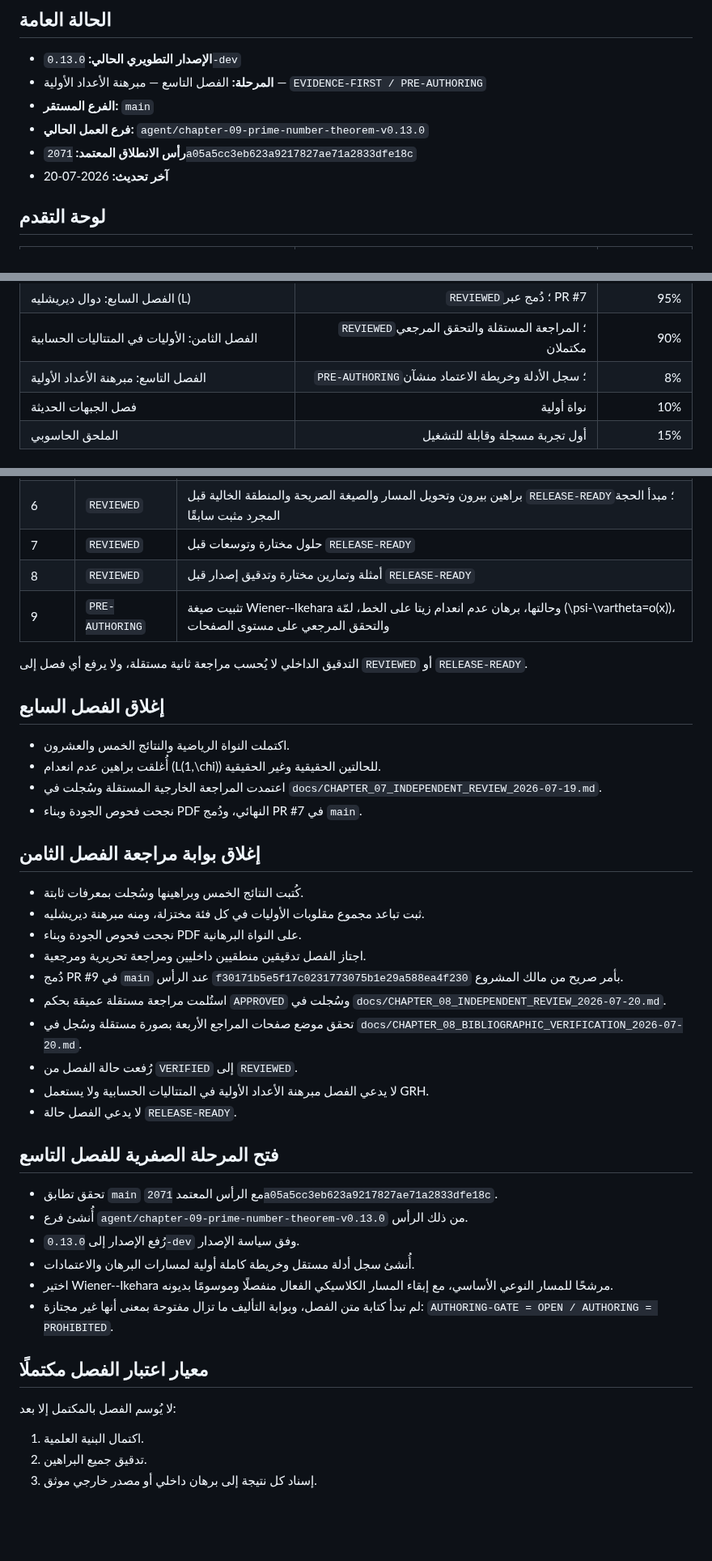
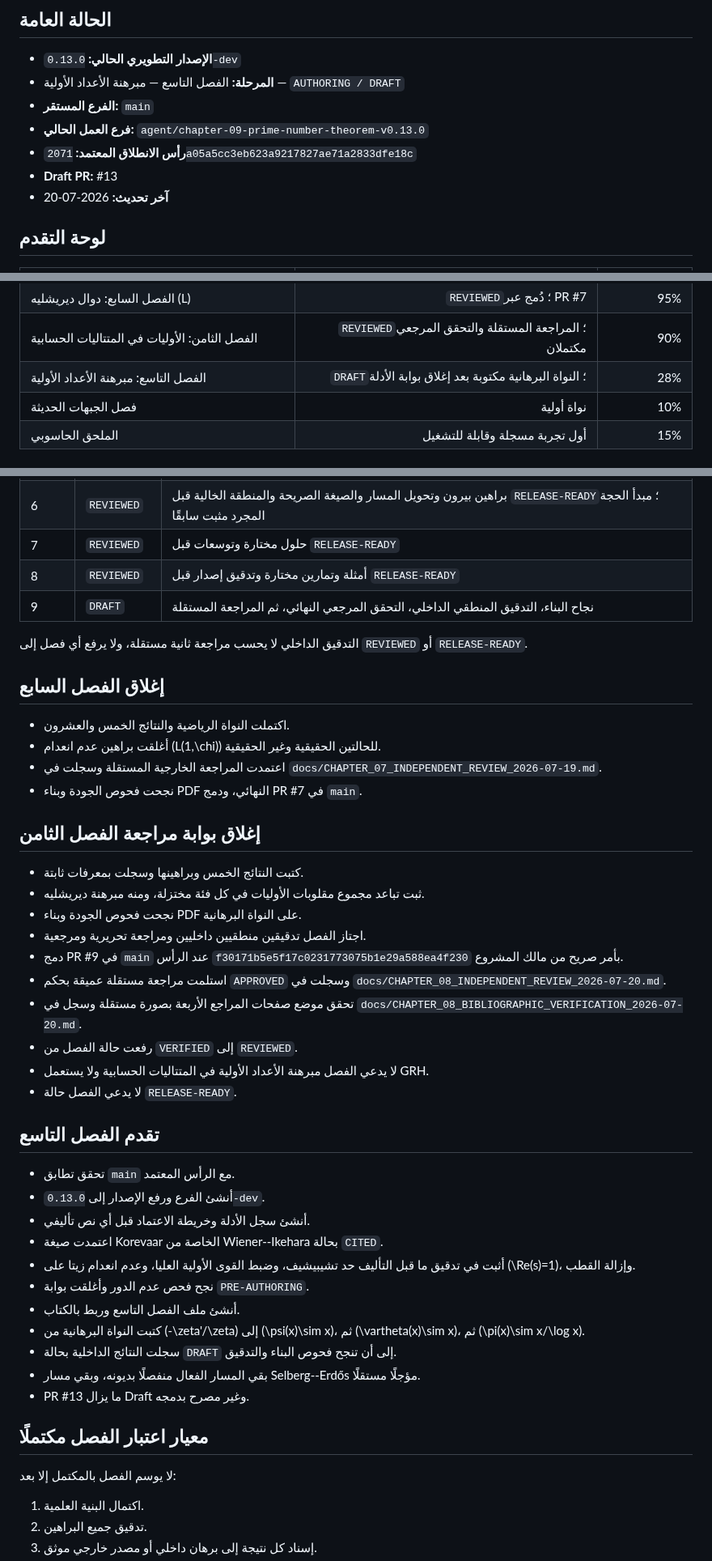
Before and after one commit to mesuef1974/analytic-number-theory-encyclopedia-ar, a Markdown page: docs/PROGRESS.md, 3 parts joined by grey strips. Shown at 81% size. Drawn GitHub-style; blank space fills up the shorter version.

Commit message:
Record chapter 09 draft progress

```diff
--- a/docs/PROGRESS.md
+++ b/docs/PROGRESS.md
@@ -3,10 +3,11 @@
 ## الحالة العامة
 
 - **الإصدار التطويري الحالي:** `0.13.0-dev`
-- **المرحلة:** الفصل التاسع — مبرهنة الأعداد الأولية — `EVIDENCE-FIRST / PRE-AUTHORING`
+- **المرحلة:** الفصل التاسع — مبرهنة الأعداد الأولية — `AUTHORING / DRAFT`
 - **الفرع المستقر:** `main`
 - **فرع العمل الحالي:** `agent/chapter-09-prime-number-theorem-v0.13.0`
 - **رأس الانطلاق المعتمد:** `2071a05a5cc3eb623a9217827ae71a2833dfe18c`
+- **Draft PR:** #13
 - **آخر تحديث:** 2026-07-20
 
 ## لوحة التقدم
@@ -26,7 +27,7 @@
 | الفصل السادس: دالة زيتا لريمان | `REVIEWED`؛ دُمج عبر PR #5 | 85% |
 | الفصل السابع: دوال ديريشليه \(L\) | `REVIEWED`؛ دُمج عبر PR #7 | 95% |
 | الفصل الثامن: الأوليات في المتتاليات الحسابية | `REVIEWED`؛ المراجعة المستقلة والتحقق المرجعي مكتملان | 90% |
-| الفصل التاسع: مبرهنة الأعداد الأولية | `PRE-AUTHORING`؛ سجل الأدلة وخريطة الاعتماد منشآن | 8% |
+| الفصل التاسع: مبرهنة الأعداد الأولية | `DRAFT`؛ النواة البرهانية مكتوبة بعد إغلاق بوابة الأدلة | 28% |
 | فصل الجبهات الحديثة | نواة أولية | 10% |
 | الملحق الحاسوبي | أول تجربة مسجلة وقابلة للتشغيل | 15% |
 
@@ -42,48 +43,53 @@
 | 6 | `REVIEWED` | براهين بيرون وتحويل المسار والصيغة الصريحة والمنطقة الخالية قبل `RELEASE-READY`؛ مبدأ الحجة المجرد مثبت سابقًا |
 | 7 | `REVIEWED` | حلول مختارة وتوسعات قبل `RELEASE-READY` |
 | 8 | `REVIEWED` | أمثلة وتمارين مختارة وتدقيق إصدار قبل `RELEASE-READY` |
-| 9 | `PRE-AUTHORING` | تثبيت صيغة Wiener--Ikehara وحالتها، برهان عدم انعدام زيتا على الخط، لمّة \(\psi-\vartheta=o(x)\)، والتحقق المرجعي على مستوى الصفحات |
+| 9 | `DRAFT` | نجاح البناء، التدقيق المنطقي الداخلي، التحقق المرجعي النهائي، ثم المراجعة المستقلة |
 
-التدقيق الداخلي لا يُحسب مراجعة ثانية مستقلة، ولا يرفع أي فصل إلى
+التدقيق الداخلي لا يحسب مراجعة ثانية مستقلة، ولا يرفع أي فصل إلى
 `REVIEWED` أو `RELEASE-READY`.
 
 ## إغلاق الفصل السابع
 
 - اكتملت النواة الرياضية والنتائج الخمس والعشرون.
-- أُغلقت براهين عدم انعدام \(L(1,\chi)\) للحالتين الحقيقية وغير الحقيقية.
-- اعتمدت المراجعة الخارجية المستقلة وسُجلت في
+- أغلقت براهين عدم انعدام \(L(1,\chi)\) للحالتين الحقيقية وغير الحقيقية.
+- اعتمدت المراجعة الخارجية المستقلة وسجلت في
   `docs/CHAPTER_07_INDEPENDENT_REVIEW_2026-07-19.md`.
-- نجحت فحوص الجودة وبناء PDF النهائي، ودُمج PR #7 في `main`.
+- نجحت فحوص الجودة وبناء PDF النهائي، ودمج PR #7 في `main`.
 
 ## إغلاق بوابة مراجعة الفصل الثامن
 
-- كُتبت النتائج الخمس وبراهينها وسُجلت بمعرفات ثابتة.
+- كتبت النتائج الخمس وبراهينها وسجلت بمعرفات ثابتة.
 - ثبت تباعد مجموع مقلوبات الأوليات في كل فئة مختزلة، ومنه مبرهنة ديريشليه.
 - نجحت فحوص الجودة وبناء PDF على النواة البرهانية.
 - اجتاز الفصل تدقيقين منطقيين داخليين ومراجعة تحريرية ومرجعية.
-- دُمج PR #9 في `main` عند الرأس `f30171b5e5f17c0231773075b1e29a588ea4f230` بأمر صريح من مالك المشروع.
-- استُلمت مراجعة مستقلة عميقة بحكم `APPROVED` وسُجلت في
+- دمج PR #9 في `main` عند الرأس `f30171b5e5f17c0231773075b1e29a588ea4f230` بأمر صريح من مالك المشروع.
+- استلمت مراجعة مستقلة عميقة بحكم `APPROVED` وسجلت في
   `docs/CHAPTER_08_INDEPENDENT_REVIEW_2026-07-20.md`.
-- تحقق موضع صفحات المراجع الأربعة بصورة مستقلة وسُجل في
+- تحقق موضع صفحات المراجع الأربعة بصورة مستقلة وسجل في
   `docs/CHAPTER_08_BIBLIOGRAPHIC_VERIFICATION_2026-07-20.md`.
-- رُفعت حالة الفصل من `VERIFIED` إلى `REVIEWED`.
+- رفعت حالة الفصل من `VERIFIED` إلى `REVIEWED`.
 - لا يدعي الفصل مبرهنة الأعداد الأولية في المتتاليات الحسابية ولا يستعمل GRH.
 - لا يدعي الفصل حالة `RELEASE-READY`.
 
-## فتح المرحلة الصفرية للفصل التاسع
+## تقدم الفصل التاسع
 
-- تحقق تطابق `main` مع الرأس المعتمد `2071a05a5cc3eb623a9217827ae71a2833dfe18c`.
-- أُنشئ فرع `agent/chapter-09-prime-number-theorem-v0.13.0` من ذلك الرأس.
-- رُفع الإصدار إلى `0.13.0-dev` وفق سياسة الإصدار.
-- أُنشئ سجل أدلة مستقل وخريطة كاملة أولية لمسارات البرهان والاعتمادات.
-- اختير Wiener--Ikehara مرشحًا للمسار النوعي الأساسي، مع إبقاء المسار
-  الكلاسيكي الفعال منفصلًا وموسومًا بديونه.
-- لم تبدأ كتابة متن الفصل، وبوابة التأليف ما تزال مفتوحة بمعنى أنها غير
-  مجتازة: `AUTHORING-GATE = OPEN / AUTHORING = PROHIBITED`.
+- تحقق تطابق `main` مع الرأس المعتمد.
+- أنشئ الفرع ورفع الإصدار إلى `0.13.0-dev`.
+- أنشئ سجل الأدلة وخريطة الاعتماد قبل أي نص تأليفي.
+- اعتمدت صيغة Korevaar الخاصة من Wiener--Ikehara بحالة `CITED`.
+- أثبت في تدقيق ما قبل التأليف حد تشيبيشيف، وضبط القوى الأولية العليا، وعدم
+  انعدام زيتا على \(\Re(s)=1\)، وإزالة القطب.
+- نجح فحص عدم الدور وأغلقت بوابة `PRE-AUTHORING`.
+- أنشئ ملف الفصل التاسع وربط بالكتاب.
+- كتبت النواة البرهانية من \(-\zeta'/\zeta\) إلى \(\psi(x)\sim x\)، ثم
+  \(\vartheta(x)\sim x\)، ثم \(\pi(x)\sim x/\log x\).
+- سجلت النتائج الداخلية بحالة `DRAFT` إلى أن تنجح فحوص البناء والتدقيق.
+- بقي المسار الفعال منفصلًا بديونه، وبقي مسار Selberg--Erdős مؤجلًا مستقلًا.
+- PR #13 ما يزال Draft وغير مصرح بدمجه.
 
 ## معيار اعتبار الفصل مكتملًا
 
-لا يُوسم الفصل بالمكتمل إلا بعد:
+لا يوسم الفصل بالمكتمل إلا بعد:
 
 1. اكتمال البنية العلمية.
 2. تدقيق جميع البراهين.
```
